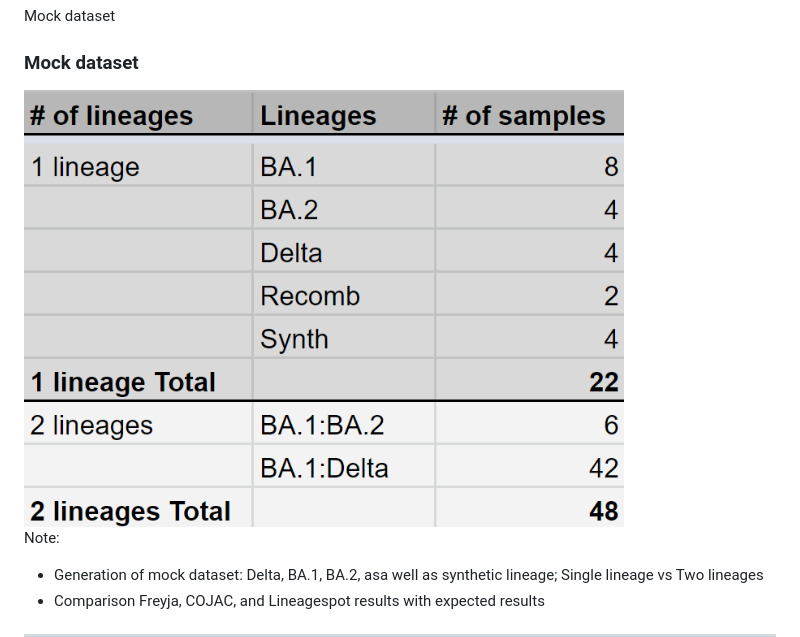
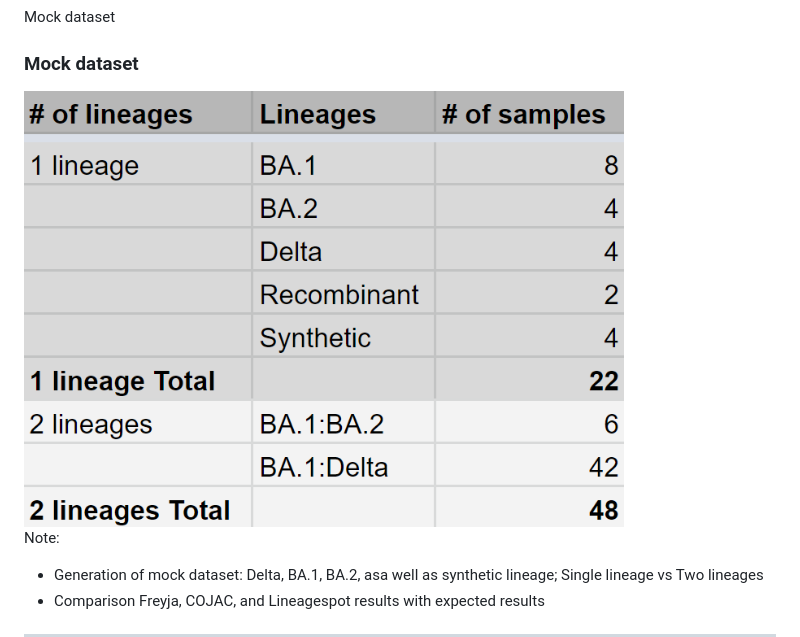
Before and after one commit to PlushZ/master-thesis-presentation, a Markdown page: slides.md, the part around the change. Rendered like a GitHub page; pictures changed too: img/methods/table-mock-data.png (added), img/methods/table-rmock-data.png (deleted).

```diff
--- a/slides.md
+++ b/slides.md
@@ -235,7 +235,7 @@ Workflows were tested on:
 
 ### Mock dataset
 
-<img src="img/methods/table-rmock-data.png" alt="table" width="600"/>
+<img src="img/methods/table-mock-data.png" alt="table" width="600"/>
 
 Note:
 - Generation of mock dataset: Delta, BA.1, BA.2, asa well as synthetic lineage; Single lineage vs Two lineages
```
